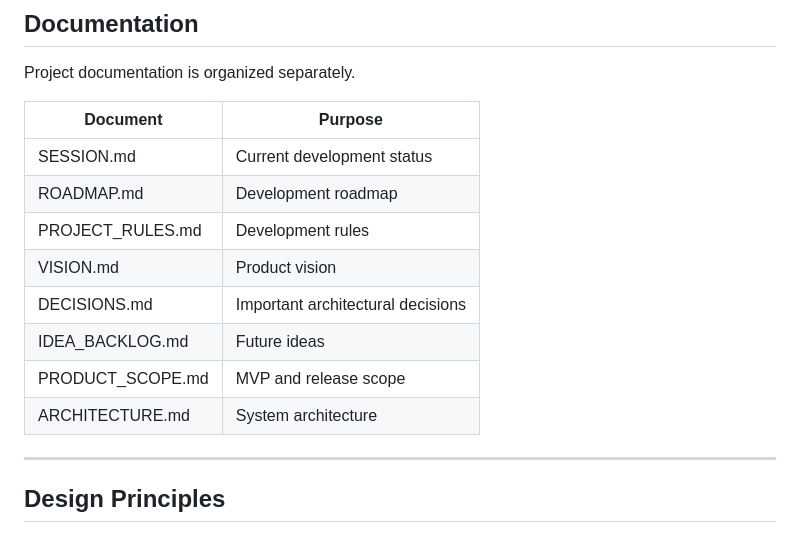
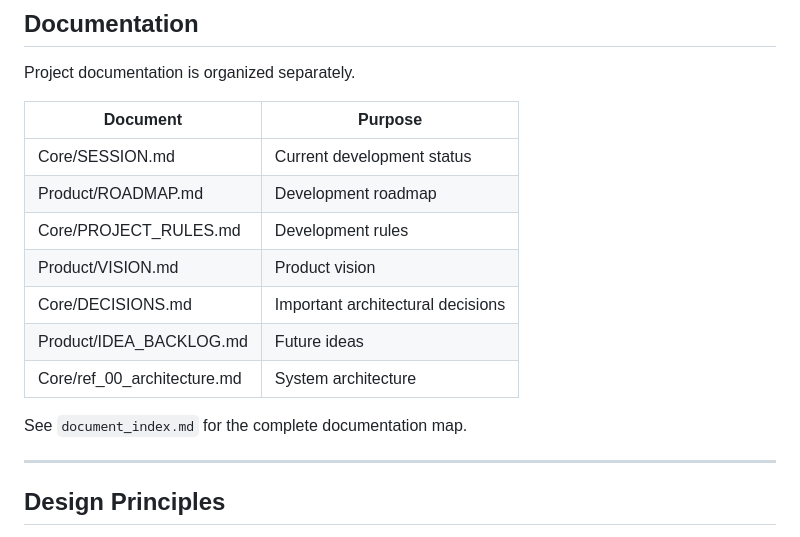
Before and after one commit to kangyj099/Palette_Atelier, a Markdown page: docs/Core/ReadMe.md, the part around the change. Drawn GitHub-style.

Commit message:
docs(readme): fix documentation table paths, drop nonexistent PRODUCT_SCOPE.md entry

```diff
--- a/docs/Core/ReadMe.md
+++ b/docs/Core/ReadMe.md
@@ -178,14 +178,15 @@ Project documentation is organized separately.
 
 | Document | Purpose |
 |----------|----------|
-| SESSION.md | Current development status |
-| ROADMAP.md | Development roadmap |
-| PROJECT_RULES.md | Development rules |
-| VISION.md | Product vision |
-| DECISIONS.md | Important architectural decisions |
-| IDEA_BACKLOG.md | Future ideas |
-| PRODUCT_SCOPE.md | MVP and release scope |
-| ARCHITECTURE.md | System architecture |
+| Core/SESSION.md | Current development status |
+| Product/ROADMAP.md | Development roadmap |
+| Core/PROJECT_RULES.md | Development rules |
+| Product/VISION.md | Product vision |
+| Core/DECISIONS.md | Important architectural decisions |
+| Product/IDEA_BACKLOG.md | Future ideas |
+| Core/ref_00_architecture.md | System architecture |
+
+See `document_index.md` for the complete documentation map.
 
 ---
 
```
